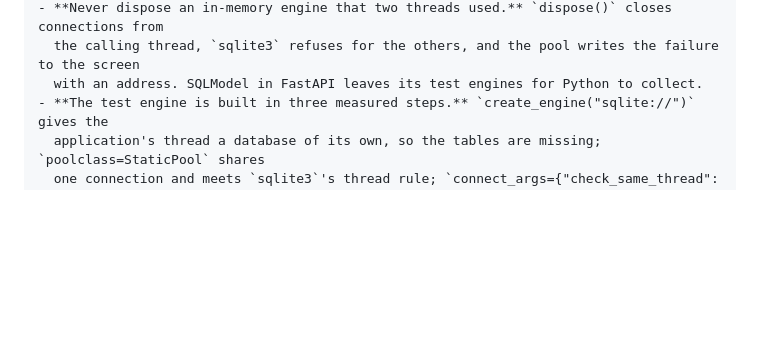
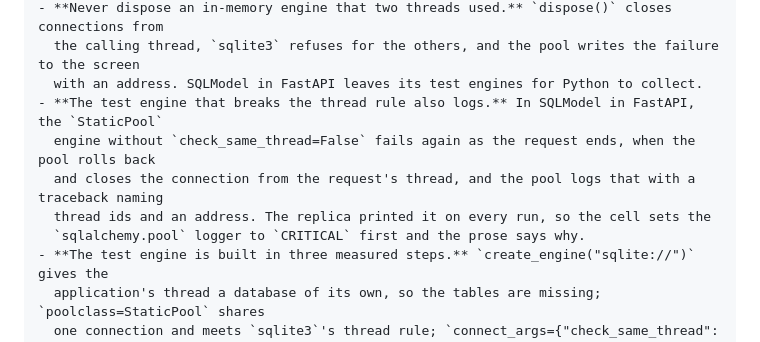
Before and after one commit to johnfisher-ai/Python-Visual-Guides, a Markdown page: CLAUDE.md, the part around the change. Drawn GitHub-style; blank space fills up the shorter version.

Commit message:
CLAUDE.md: why SQLModel in FastAPI silences the pool's log
Claude-Session: https://claude.ai/code/session_01HXcZ5YNrDm1CBXFC6iZdQT

```diff
--- a/CLAUDE.md
+++ b/CLAUDE.md
@@ -1076,6 +1076,11 @@ two lists and a formula.
 - **Never dispose an in-memory engine that two threads used.** `dispose()` closes connections from
   the calling thread, `sqlite3` refuses for the others, and the pool writes the failure to the screen
   with an address. SQLModel in FastAPI leaves its test engines for Python to collect.
+- **The test engine that breaks the thread rule also logs.** In SQLModel in FastAPI, the `StaticPool`
+  engine without `check_same_thread=False` fails again as the request ends, when the pool rolls back
+  and closes the connection from the request's thread, and the pool logs that with a traceback naming
+  thread ids and an address. The replica printed it on every run, so the cell sets the
+  `sqlalchemy.pool` logger to `CRITICAL` first and the prose says why.
 - **The test engine is built in three measured steps.** `create_engine("sqlite://")` gives the
   application's thread a database of its own, so the tables are missing; `poolclass=StaticPool` shares
   one connection and meets `sqlite3`'s thread rule; `connect_args={"check_same_thread": False}`
```
